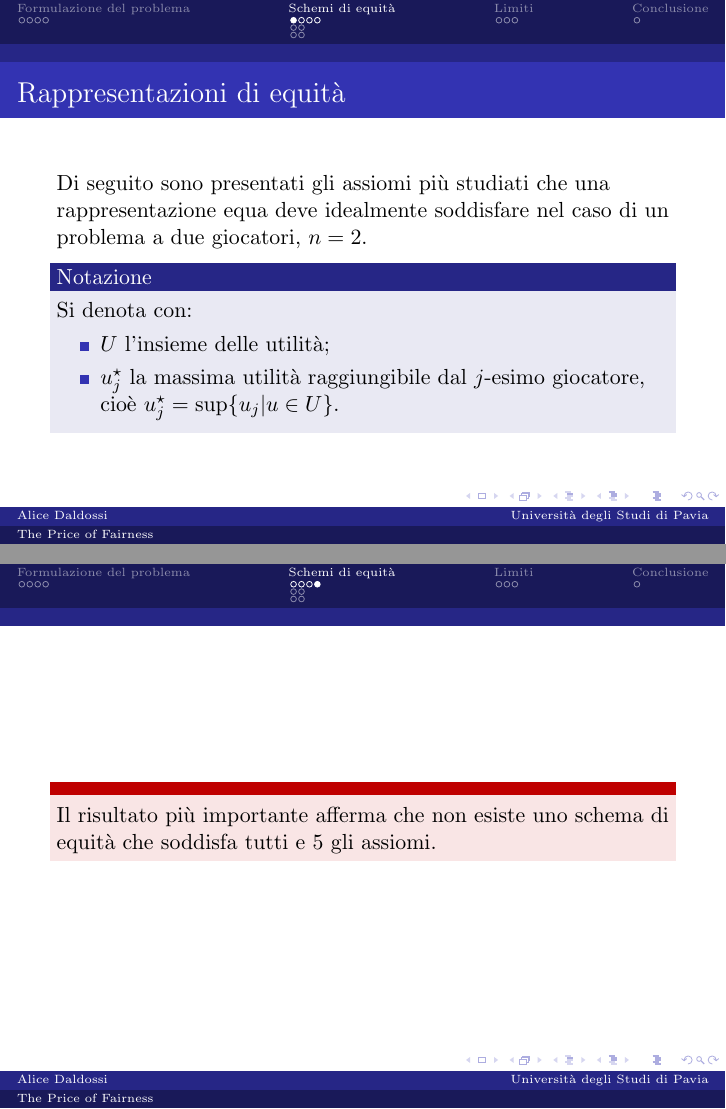
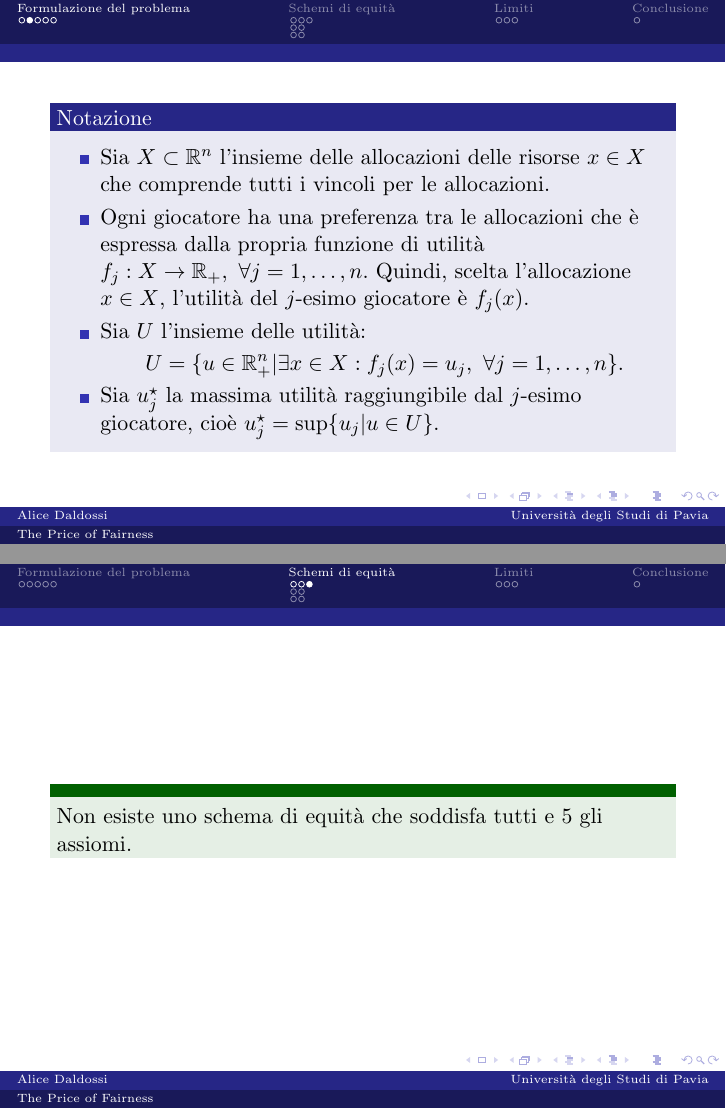
Before and after one commit to Daldossi/The-Price-of-Fairness, LaTeX slides (presentazione.tex): pages 7 and 10 of 18 before the commit and pages 4 and 10 of 18 after it, joined at a grey line. Compiled offline with pdfLaTeX.

Commit message:
Add files via upload

```diff
--- a/presentazione.tex
+++ b/presentazione.tex
@@ -47,6 +52,8 @@
 			\vspace{-0.3cm}
 			\begin{equation*}
 				U = \{ u \in \mathbb{R}^n_+ | \exists x \in X: f_j(x) = u_j, \ \forall j=1,\dots,n \}.
+				\vspace{-0.3cm}
 			\end{equation*}
 			% cioè l'insieme di tutte le allocazioni (o distribuzioni) di utilità possibili
+			\item Sia $u_j^\star$ la massima utilità raggiungibile dal $j$-esimo giocatore, cioè $u_j^\star = \sup\{ u_j | u \in U \}$.
 		\end{itemize}
@@ -102,16 +108,9 @@
 
 \section{Schemi di equità}
 
-\begin{frame}{Rappresentazioni di equità}
-	Di seguito sono presentati gli assiomi più studiati che una rappresentazione equa deve idealmente soddisfare nel caso di un problema a due giocatori, $n=2$.
-	 \begin{block}{Notazione}
-	 	Si denota con:
-	 	\begin{itemize}
-	 		\item $U$ l'insieme delle utilità;
-	 		\item $u_j^\star$ la massima utilità raggiungibile dal $j$-esimo giocatore, cioè $u_j^\star = \sup\{ u_j | u \in U \}$.
-	 	\end{itemize}
-	 \end{block}
-\end{frame}
+%\begin{frame}{Rappresentazioni di equità}
+%	Di seguito sono presentati gli assiomi più studiati che una rappresentazione equa deve idealmente soddisfare nel caso di un problema a due giocatori, $n=2$.
+%\end{frame}
 
 \begin{frame}
 	\begin{exampleblock}{Assioma 1: Pareto ottimalità} \label{ax1}
@@ -155,9 +154,9 @@
 \end{frame}
 
 \begin{frame}
-	\begin{alertblock}{}
-		Il risultato più importante afferma che non esiste uno schema di equità che soddisfa tutti e 5 gli assiomi.
-	\end{alertblock}
+	\begin{exampleblock}{}
+		Non esiste uno schema di equità che soddisfa tutti e 5 gli assiomi.
+	\end{exampleblock}
 \end{frame}
 
 \subsection{Equità proporzionale}
```
Also changed, not shown: presentazione.pdf, presentazione.tex (8 more changed lines).
